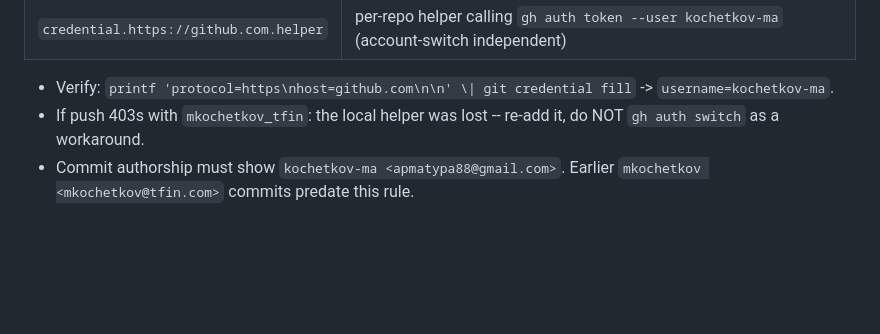
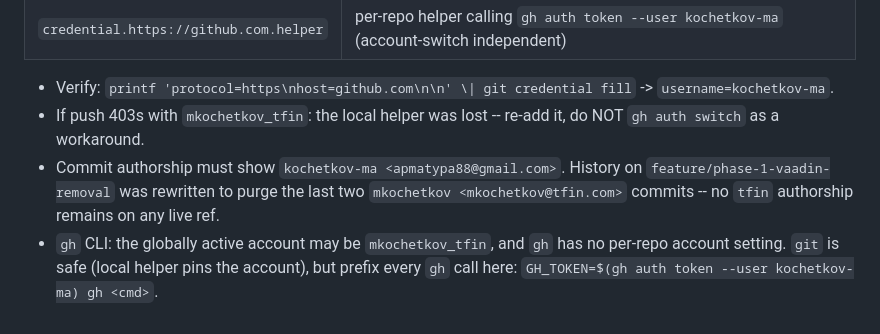
Before and after one commit to kochetkov-ma/allure-server, a Markdown page: CLAUDE.md, the part around the change. Rendered like a GitHub page; blank space fills up the shorter version.

Commit message:
docs: update git identity section after tfin authorship purge

```diff
--- a/CLAUDE.md
+++ b/CLAUDE.md
@@ -92,4 +92,5 @@ Already wired in **local** repo config (survives any global `gh auth switch`):
 
 - Verify: `printf 'protocol=https\nhost=github.com\n\n' \| git credential fill` -> `username=kochetkov-ma`.
 - If push 403s with `mkochetkov_tfin`: the local helper was lost -- re-add it, do NOT `gh auth switch` as a workaround.
-- Commit authorship must show `kochetkov-ma <apmatypa88@gmail.com>`. Earlier `mkochetkov <mkochetkov@tfin.com>` commits predate this rule.
+- Commit authorship must show `kochetkov-ma <apmatypa88@gmail.com>`. History on `feature/phase-1-vaadin-removal` was rewritten to purge the last two `mkochetkov <mkochetkov@tfin.com>` commits -- no `tfin` authorship remains on any live ref.
+- `gh` CLI: the globally active account may be `mkochetkov_tfin`, and `gh` has no per-repo account setting. `git` is safe (local helper pins the account), but prefix every `gh` call here: `GH_TOKEN=$(gh auth token --user kochetkov-ma) gh <cmd>`.
```
